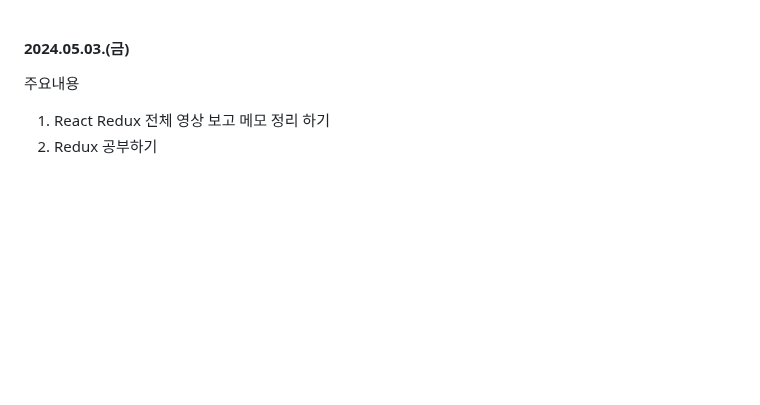
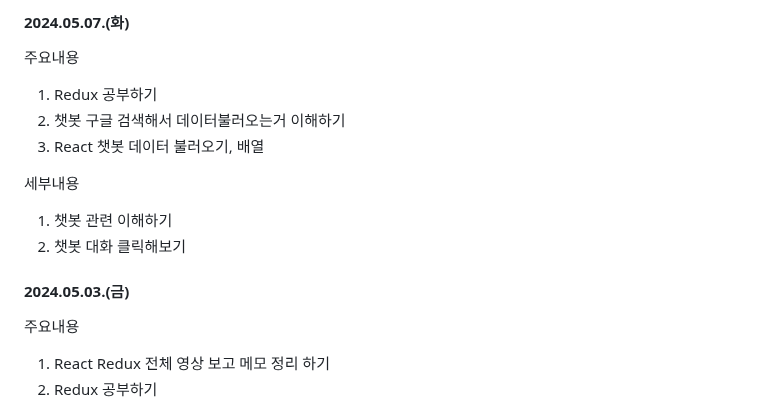
Before and after one commit to ParkWonBin/Codelabit_AICC_Project_03, a Markdown page: _Note_3_yeojin10044.md, the part around the change. Drawn GitHub-style; blank space fills up the shorter version.

Commit message:
업무일지 0507

```diff
--- a/_Note_3_yeojin10044.md
+++ b/_Note_3_yeojin10044.md
@@ -1,3 +1,14 @@
+#### 2024.05.07.(화)
+주요내용
+1. Redux 공부하기
+2. 챗봇 구글 검색해서 데이터불러오는거 이해하기
+3. React 챗봇 데이터 불러오기, 배열
+
+세부내용
+1. 챗봇 관련 이해하기
+2. 챗봇 대화 클릭해보기
+
+
 #### 2024.05.03.(금)
 주요내용
 1. React Redux 전체 영상 보고 메모 정리 하기
```
Also changed, not shown: _ToDoList_3_yeojin10044.md (+1 -0 lines).
